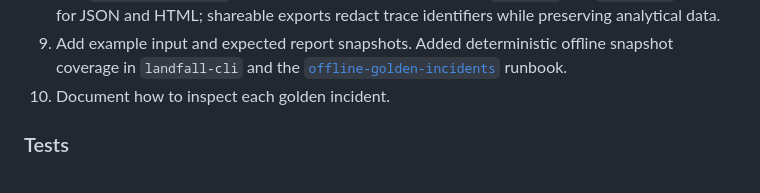
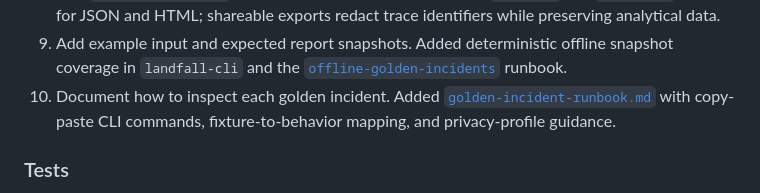
Before and after one commit to zgordan-vv/landfall, a Markdown page: docs/technical-implementation-plan.md, the part around the change. Drawn GitHub-style.

Commit message:
docs: add golden incident inspection runbook

```diff
--- a/docs/technical-implementation-plan.md
+++ b/docs/technical-implementation-plan.md
@@ -674,6 +674,9 @@ Produce the first end-to-end usable artifact before building continuous infrastr
    Added deterministic offline snapshot coverage in `landfall-cli` and the
    [`offline-golden-incidents`](offline-golden-incidents.md) runbook.
 10. Document how to inspect each golden incident.
+    Added [`golden-incident-runbook.md`](golden-incident-runbook.md) with
+    copy-paste CLI commands, fixture-to-behavior mapping, and privacy-profile
+    guidance.
 
 ### Tests
 
```
Also changed, not shown: docs/golden-incident-runbook.md (added, +27 -0 lines).
